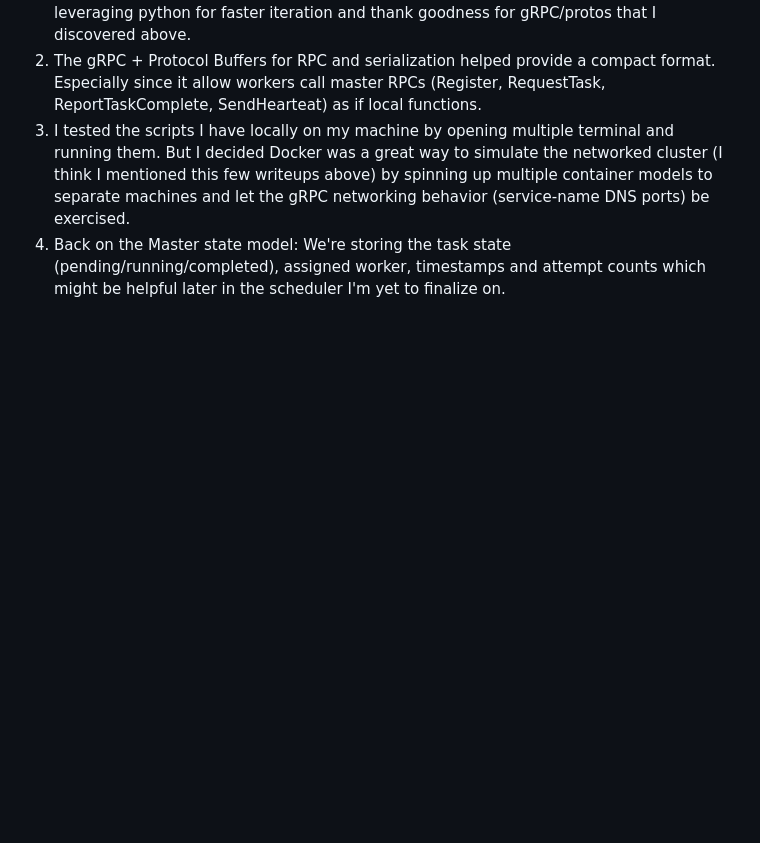
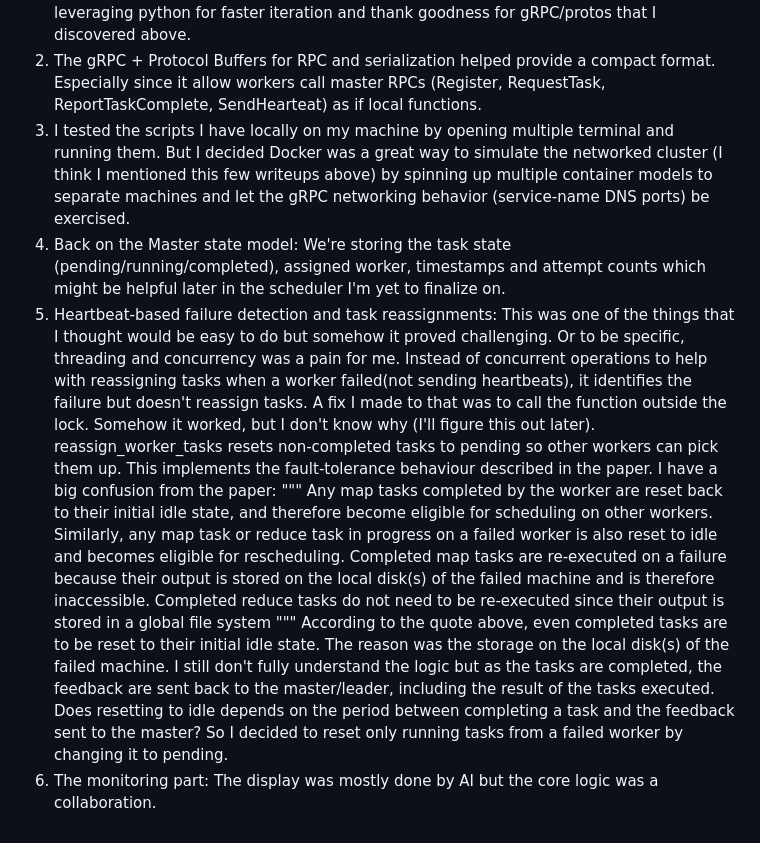
Before and after one commit to Ajodo-Godson/MapReduce, a Markdown page: Process_Document.md, the part around the change. GitHub-like rendering; blank space fills up the shorter version.

Commit message:
more writeups

```diff
--- a/Process_Document.md
+++ b/Process_Document.md
@@ -79,3 +79,13 @@ So a more formal justification for the current design is:
 2. The gRPC + Protocol Buffers for RPC and serialization helped provide a compact format. Especially since it allow workers call master RPCs (Register, RequestTask, ReportTaskComplete, SendHearteat) as if local functions.
 3. I tested the scripts I have locally on my machine by opening multiple terminal and running them. But I decided Docker was a great way to simulate the networked cluster (I think I mentioned this few writeups above) by spinning up multiple container models to separate machines and let the gRPC networking behavior (service-name DNS ports) be exercised.
 4. Back on the Master state model: We're storing the task state (pending/running/completed), assigned worker, timestamps and attempt counts which might be helpful later in the scheduler I'm yet to finalize on.
+5. Heartbeat-based failure detection and task reassignments: This was one of the things that I thought would be easy to do but somehow it proved challenging. Or to be specific, threading and concurrency was a pain for me. Instead of concurrent operations to help with reassigning tasks when a worker failed(not sending heartbeats), it identifies the failure but doesn't reassign tasks. A fix I made to that was to call the function outside the lock. Somehow it worked, but I don't know why (I'll figure this out later). reassign_worker_tasks resets non-completed tasks to pending so other workers can pick them up. This implements the fault-tolerance behaviour described in the paper. I have a big confusion from the paper:
+"""
+Any map tasks completed by the worker are reset back to their initial idle state, and therefore become eligible for scheduling on other workers. Similarly, any map task or reduce
+task in progress on a failed worker is also reset to idle
+and becomes eligible for rescheduling.
+Completed map tasks are re-executed on a failure because their output is stored on the local disk(s) of the failed machine and is therefore inaccessible. Completed reduce tasks do not need to be re-executed since their output is stored in a global file system
+"""
+According to the quote above, even completed tasks are to be reset to their initial idle state. The reason was the storage on the local disk(s) of the failed machine. I still don't fully understand the logic but as the tasks are completed, the feedback are sent back to the master/leader, including the result of the tasks executed. Does resetting to idle depends on the period between completing a task and the feedback sent to the master?
+So I decided to reset only running tasks from a failed worker by changing it to pending.
+6. The monitoring part: The display was mostly done by AI but the core logic was a collaboration.
```
